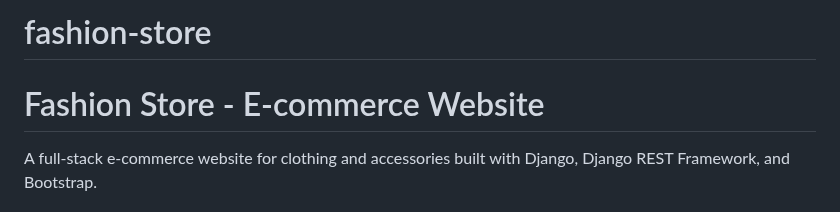
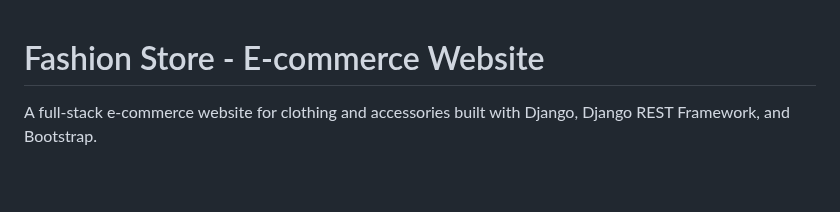
Before and after one commit to sanapsagar2002/fashion_store, a Markdown page: README.md, the part around the change. GitHub-like rendering; blank space fills up the shorter version.

```diff
--- a/README.md
+++ b/README.md
@@ -1,5 +1,3 @@
-# fashion-store
-
 # Fashion Store - E-commerce Website
 
 A full-stack e-commerce website for clothing and accessories built with Django, Django REST Framework, and Bootstrap.
```
